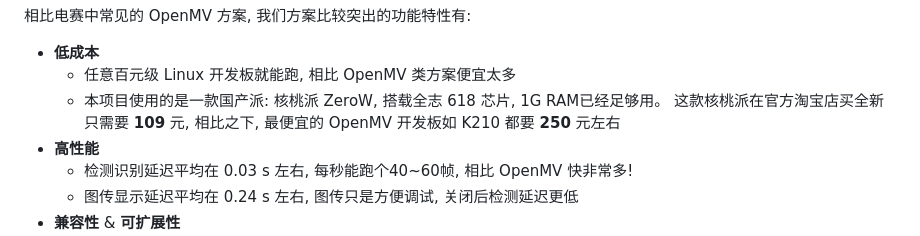
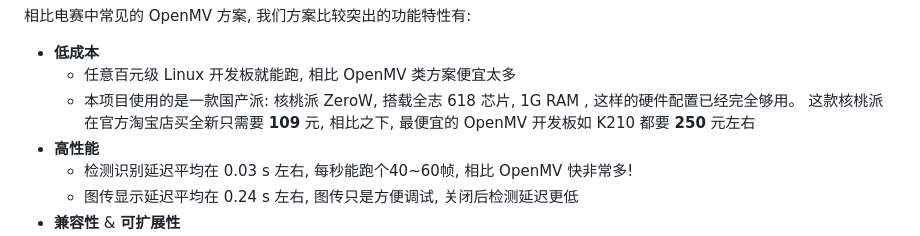
Before and after one commit to DBinK/2023-NUEDC-E-OpenCV, a Markdown page: README.md, the part around the change printed below. Rendered like a GitHub page.

```diff
--- a/README.md
+++ b/README.md
@@ -25,7 +29,7 @@
 
 - **低成本**
     - 任意百元级 Linux 开发板就能跑, 相比 OpenMV 类方案便宜太多
-    - 本项目使用的是一款国产派: 核桃派 ZeroW, 搭载全志 618 芯片, 1G RAM已经足够用。 这款核桃派在官方淘宝店买全新只需要 **109** 元, 相比之下, 最便宜的 OpenMV 开发板如 K210 都要 **250** 元左右
+    - 本项目使用的是一款国产派: 核桃派 ZeroW, 搭载全志 618 芯片, 1G RAM , 这样的硬件配置已经完全够用。 这款核桃派在官方淘宝店买全新只需要 **109** 元, 相比之下, 最便宜的 OpenMV 开发板如 K210 都要 **250** 元左右
 - **高性能**
     - 检测识别延迟平均在 0.03 s 左右, 每秒能跑个40~60帧, 相比 OpenMV 快非常多!
     - 图传显示延迟平均在 0.24 s 左右, 图传只是方便调试, 关闭后检测延迟更低
```
Also changed, not shown: other parts of README.md (+5 -1 lines).
